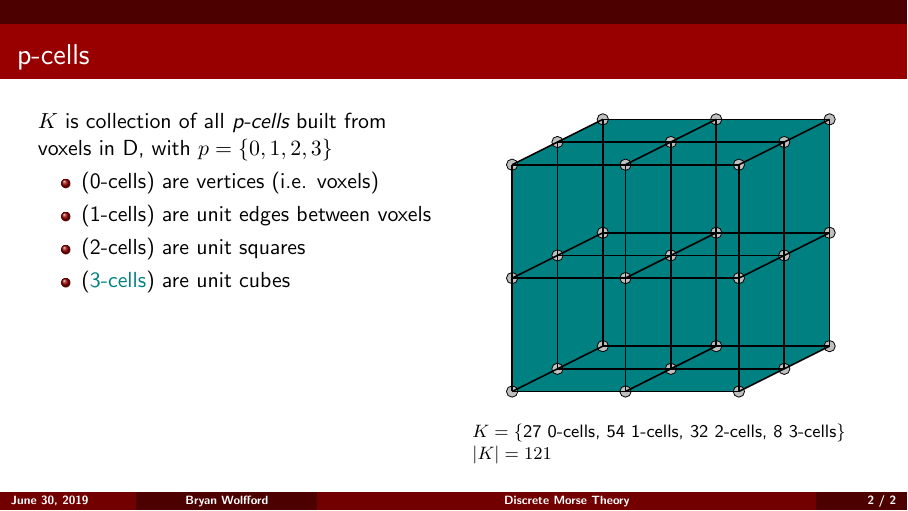
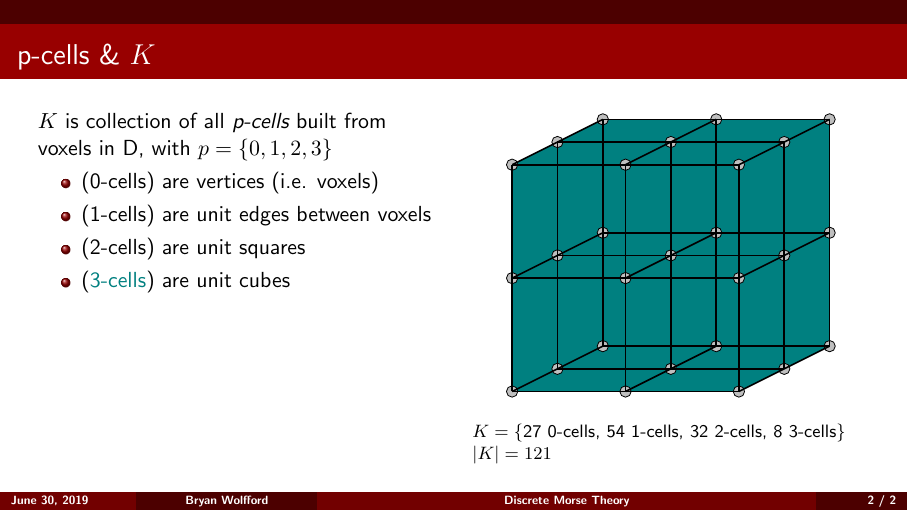
Before and after one commit to brychrwolf/Discrete-Morse-Theory, LaTeX slides (dsm.tex): page 5 of 5. Compiled offline with pdfLaTeX.

Commit message:
updated p-cells

```diff
--- a/dsm.tex
+++ b/dsm.tex
@@ -147,7 +147,7 @@
 
 \fi
 %------------------------------------------------
-\frame{\frametitle{p-cells}
+\frame{\frametitle{p-cells \& $K$}
 	\begin{columns}[T]
 		\begin{column}{.5\textwidth}
 			$K$ is collection of all \emph{p-cells} built from voxels in D, with $p = \{0, 1, 2, 3\}$
```
